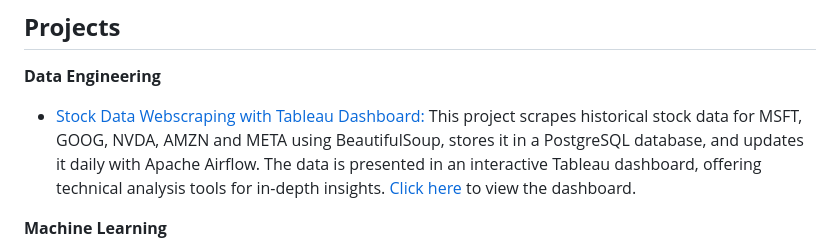
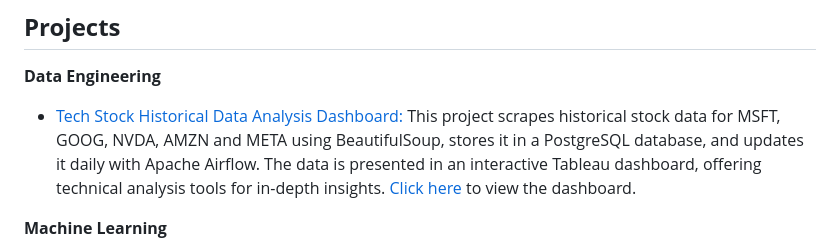
Before and after one commit to RohithVasu/Data-Portfolio, a Markdown page: README.md, the part around the change. Drawn GitHub-style.

```diff
--- a/README.md
+++ b/README.md
@@ -12,7 +12,7 @@
 
 ## **Projects**
 **Data Engineering**
-* [Stock Data Webscraping with Tableau Dashboard:](https://github.com/RohithVasu/Data-Portfolio/tree/main/Data%20Engineering/Stock%20Data) This project scrapes historical stock data for MSFT, GOOG, NVDA, AMZN and META using BeautifulSoup, stores it in a PostgreSQL database, and updates it daily with Apache Airflow. The data is presented in an interactive Tableau dashboard, offering technical analysis tools for in-depth insights. [Click here](https://public.tableau.com/app/profile/rohith7195/viz/StockMarketDashboard_16939563259380/StockMarketDashboard) to view the dashboard.
+* [Tech Stock Historical Data Analysis Dashboard:](https://github.com/RohithVasu/Data-Portfolio/tree/main/Data%20Engineering/Stock%20Data) This project scrapes historical stock data for MSFT, GOOG, NVDA, AMZN and META using BeautifulSoup, stores it in a PostgreSQL database, and updates it daily with Apache Airflow. The data is presented in an interactive Tableau dashboard, offering technical analysis tools for in-depth insights. [Click here](https://public.tableau.com/app/profile/rohith7195/viz/StockMarketDashboard_16939563259380/StockMarketDashboard) to view the dashboard.
 
 **Machine Learning**
 * [Home Loan Default Prediction:](https://github.com/RohithVasu/Data-Portfolio/blob/main/Machine%20Learning/Home%20Loan%20Default%20Prediction.ipynb) Trained and tested three classification models to predict the customers most likely to default home loan and find the best performing model among three.
```
